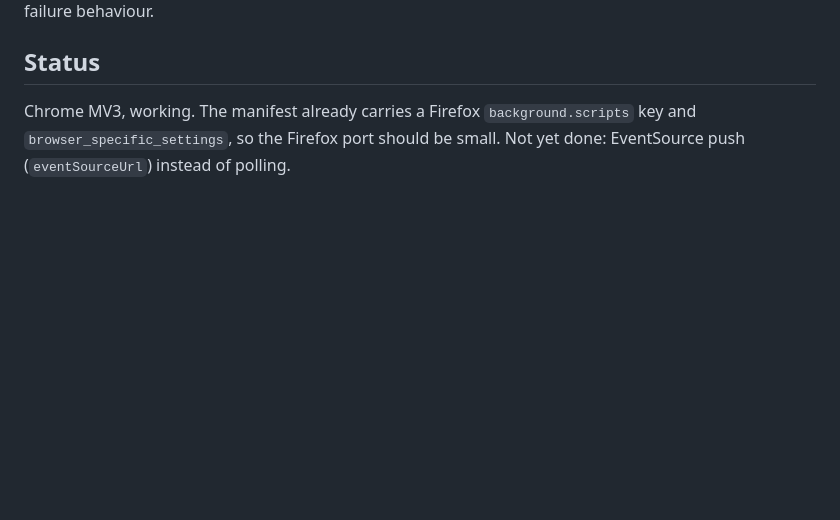
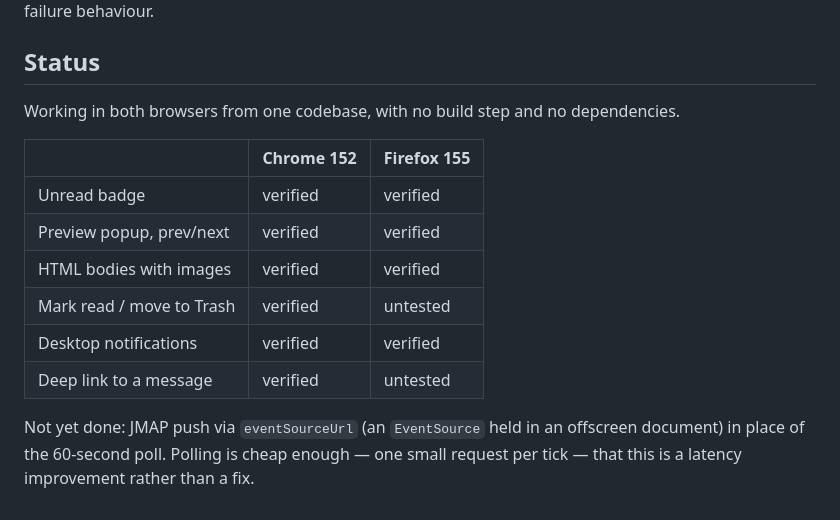
Before and after one commit to ikryten/fastmail-notifier, a Markdown page: README.md, the part around the change. GitHub-like rendering; blank space fills up the shorter version.

Commit message:
Record Firefox as verified working
Badge, notifications and the preview popup confirmed in Firefox 155 alongside
Chrome 152, from the single shared codebase. Mark-read/trash and deep links
remain unexercised on Firefox; the code path is shared with Chrome, where both
are verified.

Co-Authored-By: Claude Opus 5 (1M context) <noreply@anthropic.com>
Claude-Session: https://claude.ai/code/session_01WsckqheEY2ogYU8zeoopNL

```diff
--- a/README.md
+++ b/README.md
@@ -146,6 +146,17 @@ patches, and transient-failure behaviour.
 
 ## Status
 
-Chrome MV3, working. The manifest already carries a Firefox `background.scripts`
-key and `browser_specific_settings`, so the Firefox port should be small.
-Not yet done: EventSource push (`eventSourceUrl`) instead of polling.
+Working in both browsers from one codebase, with no build step and no dependencies.
+
+| | Chrome 152 | Firefox 155 |
+|---|---|---|
+| Unread badge | verified | verified |
+| Preview popup, prev/next | verified | verified |
+| HTML bodies with images | verified | verified |
+| Mark read / move to Trash | verified | untested |
+| Desktop notifications | verified | verified |
+| Deep link to a message | verified | untested |
+
+Not yet done: JMAP push via `eventSourceUrl` (an `EventSource` held in an offscreen
+document) in place of the 60-second poll. Polling is cheap enough — one small request
+per tick — that this is a latency improvement rather than a fix.
```
